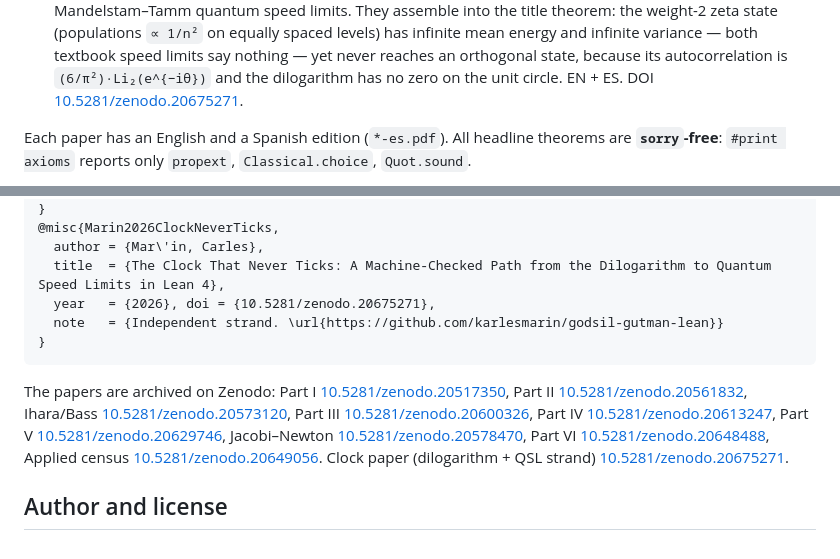
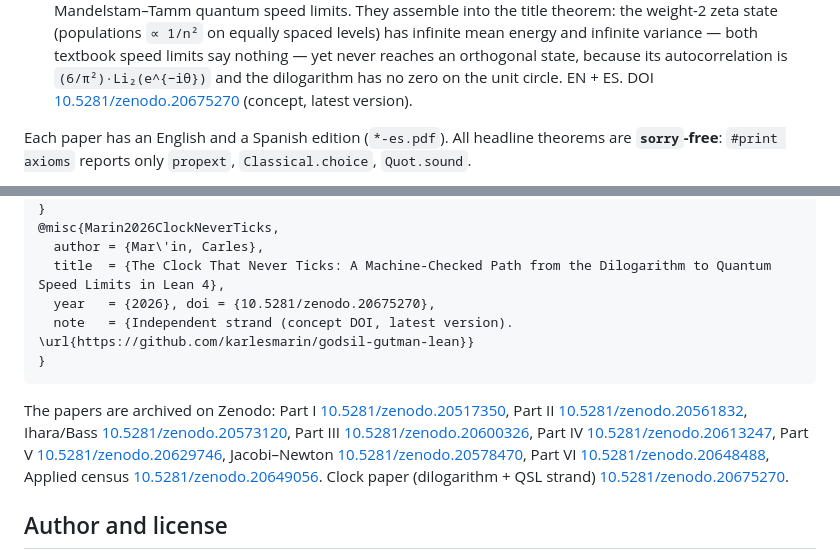
Before and after one commit to karlesmarin/godsil-gutman-lean, a Markdown page: README.md, 2 parts joined by grey strips. Rendered like a GitHub page.

Commit message:
docs(readme): cite Clock paper by concept DOI (latest version)
Switch from the version DOI ...271 to the concept DOI 10.5281/zenodo.20675270
in all three spots, matching the Paper VI convention (always resolves to the
latest version).

Co-Authored-By: Claude Opus 4.8 (1M context) <noreply@anthropic.com>

````diff
--- a/README.md
+++ b/README.md
@@ -100,7 +100,7 @@ A second, **independent strand** (different subject area, same repository) forma
   infinite variance — both textbook speed limits say nothing — yet never reaches an
   orthogonal state, because its autocorrelation is `(6/π²)·Li₂(e^{−iθ})` and the dilogarithm
   has no zero on the unit circle. EN + ES. DOI
-  [10.5281/zenodo.20675271](https://doi.org/10.5281/zenodo.20675271).
+  [10.5281/zenodo.20675270](https://doi.org/10.5281/zenodo.20675270) (concept, latest version).
 
 Each paper has an English and a Spanish edition (`*-es.pdf`). All headline theorems
 are **`sorry`-free**: `#print axioms` reports only `propext`, `Classical.choice`,
@@ -414,8 +414,8 @@ Paper II figures and SageMath cross-checks:
 @misc{Marin2026ClockNeverTicks,
   author = {Mar\'in, Carles},
   title  = {The Clock That Never Ticks: A Machine-Checked Path from the Dilogarithm to Quantum Speed Limits in Lean 4},
-  year   = {2026}, doi = {10.5281/zenodo.20675271},
-  note   = {Independent strand. \url{https://github.com/karlesmarin/godsil-gutman-lean}}
+  year   = {2026}, doi = {10.5281/zenodo.20675270},
+  note   = {Independent strand (concept DOI, latest version). \url{https://github.com/karlesmarin/godsil-gutman-lean}}
 }
 ```
 
@@ -429,7 +429,7 @@ Part V [10.5281/zenodo.20629746](https://doi.org/10.5281/zenodo.20629746),
 Jacobi–Newton [10.5281/zenodo.20578470](https://doi.org/10.5281/zenodo.20578470),
 Part VI [10.5281/zenodo.20648488](https://doi.org/10.5281/zenodo.20648488),
 Applied census [10.5281/zenodo.20649056](https://doi.org/10.5281/zenodo.20649056).
-Clock paper (dilogarithm + QSL strand) [10.5281/zenodo.20675271](https://doi.org/10.5281/zenodo.20675271).
+Clock paper (dilogarithm + QSL strand) [10.5281/zenodo.20675270](https://doi.org/10.5281/zenodo.20675270).
 
 ## Author and license
 
````
